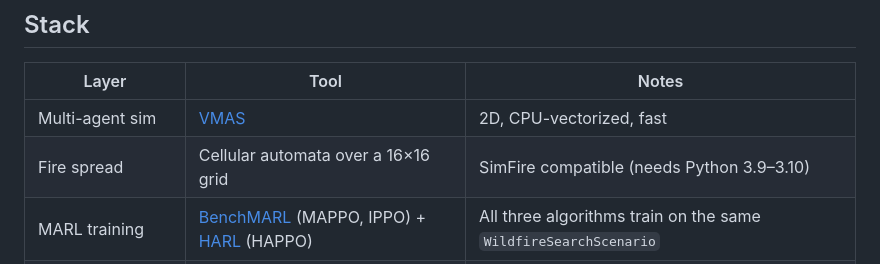
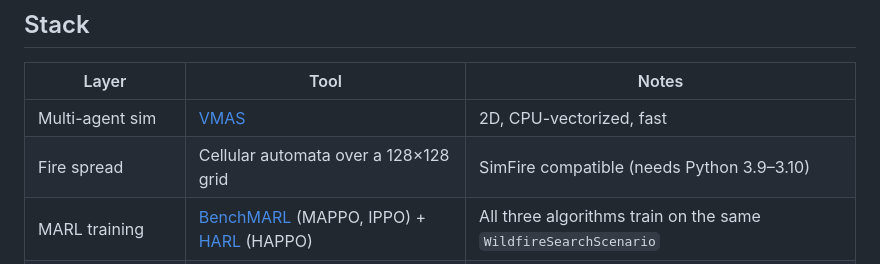
Before and after one commit to olavrenin-data-scientist/omnisearch, a Markdown page: README.md, the part around the change. Rendered like a GitHub page.

```diff
--- a/README.md
+++ b/README.md
@@ -56,7 +56,7 @@ In one sentence: **VMAS = where things happen. MAPPO / IPPO / HAPPO = how polici
 | Layer | Tool | Notes |
 |---|---|---|
 | Multi-agent sim | [VMAS](https://github.com/proroklab/VectorizedMultiAgentSimulator) | 2D, CPU-vectorized, fast |
-| Fire spread | Cellular automata over a 16×16 grid | SimFire compatible (needs Python 3.9–3.10) |
+| Fire spread | Cellular automata over a 128×128 grid | SimFire compatible (needs Python 3.9–3.10) |
 | MARL training | [BenchMARL](https://github.com/facebookresearch/BenchMARL) (MAPPO, IPPO) + [HARL](https://github.com/PKU-MARL/HARL) (HAPPO) | All three algorithms train on the same `WildfireSearchScenario` |
 | Detection (stretch) | [Ultralytics YOLOv8](https://github.com/ultralytics/ultralytics) with `classes=[0]` | Person = COCO class 0 |
 | Experiment tracking | [Weights & Biases](https://wandb.ai) | Optional; pass `loggers=["wandb"]` |
```
Also changed, not shown: notebooks/README.md (+38 -2 lines).
